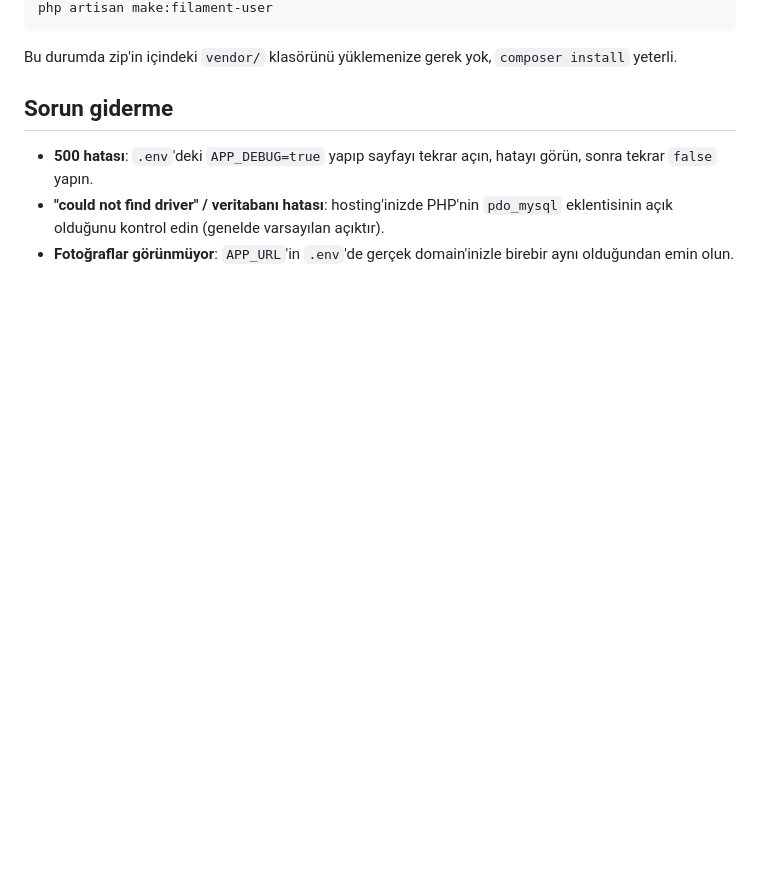
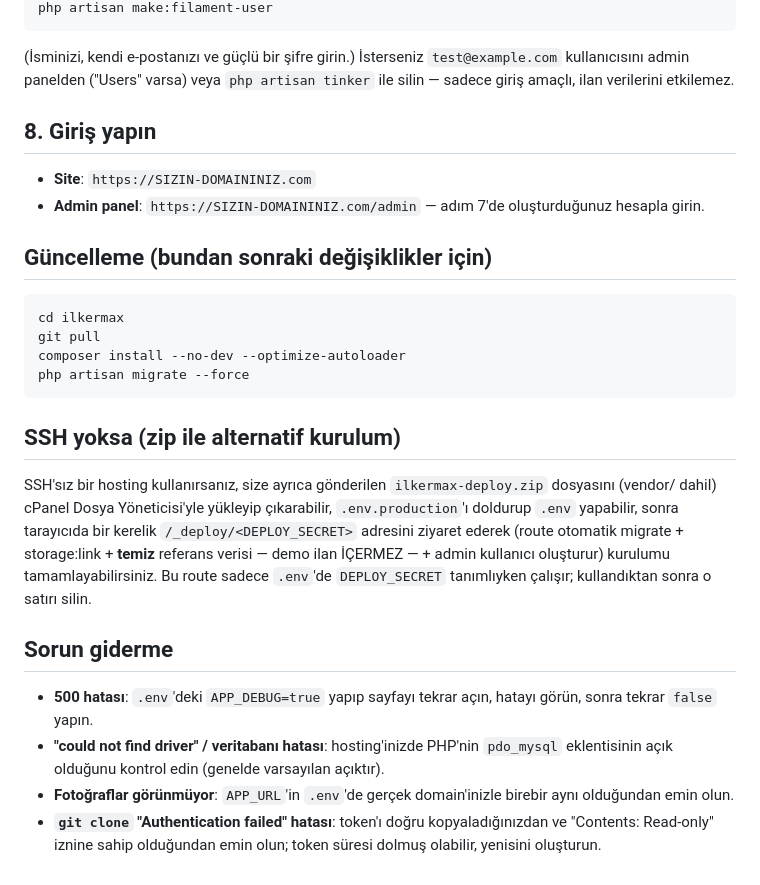
Before and after one commit to yapixeltasarim-byte/ilkermax, a Markdown page: DEPLOY.md, the part around one of its changes. Rendered like a GitHub page; blank space fills up the shorter version.

````diff
--- a/DEPLOY.md
+++ b/DEPLOY.md
@@ -59,10 +65,29 @@ php artisan db:seed --class="Database\Seeders\ProductionSeeder" --force
 php artisan make:filament-user
 ```
 
-Bu durumda zip'in içindeki `vendor/` klasörünü yüklemenize gerek yok, `composer install` yeterli.
+(İsminizi, kendi e-postanızı ve güçlü bir şifre girin.) İsterseniz `test@example.com` kullanıcısını admin panelden ("Users" varsa) veya `php artisan tinker` ile silin — sadece giriş amaçlı, ilan verilerini etkilemez.
+
+## 8. Giriş yapın
+
+- **Site**: `https://SIZIN-DOMAININIZ.com`
+- **Admin panel**: `https://SIZIN-DOMAININIZ.com/admin` — adım 7'de oluşturduğunuz hesapla girin.
+
+## Güncelleme (bundan sonraki değişiklikler için)
+
+```bash
+cd ilkermax
+git pull
+composer install --no-dev --optimize-autoloader
+php artisan migrate --force
+```
+
+## SSH yoksa (zip ile alternatif kurulum)
+
+SSH'sız bir hosting kullanırsanız, size ayrıca gönderilen `ilkermax-deploy.zip` dosyasını (vendor/ dahil) cPanel Dosya Yöneticisi'yle yükleyip çıkarabilir, `.env.production`'ı doldurup `.env` yapabilir, sonra tarayıcıda bir kerelik `/_deploy/<DEPLOY_SECRET>` adresini ziyaret ederek (route otomatik migrate + storage:link + **temiz** referans verisi — demo ilan İÇERMEZ — + admin kullanıcı oluşturur) kurulumu tamamlayabilirsiniz. Bu route sadece `.env`'de `DEPLOY_SECRET` tanımlıyken çalışır; kullandıktan sonra o satırı silin.
 
 ## Sorun giderme
 
 - **500 hatası**: `.env`'deki `APP_DEBUG=true` yapıp sayfayı tekrar açın, hatayı görün, sonra tekrar `false` yapın.
 - **"could not find driver" / veritabanı hatası**: hosting'inizde PHP'nin `pdo_mysql` eklentisinin açık olduğunu kontrol edin (genelde varsayılan açıktır).
 - **Fotoğraflar görünmüyor**: `APP_URL`'in `.env`'de gerçek domain'inizle birebir aynı olduğundan emin olun.
+- **`git clone` "Authentication failed" hatası**: token'ı doğru kopyaladığınızdan ve "Contents: Read-only" iznine sahip olduğundan emin olun; token süresi dolmuş olabilir, yenisini oluşturun.
````
Also changed, not shown: other parts of DEPLOY.md (+42 -36 lines).
